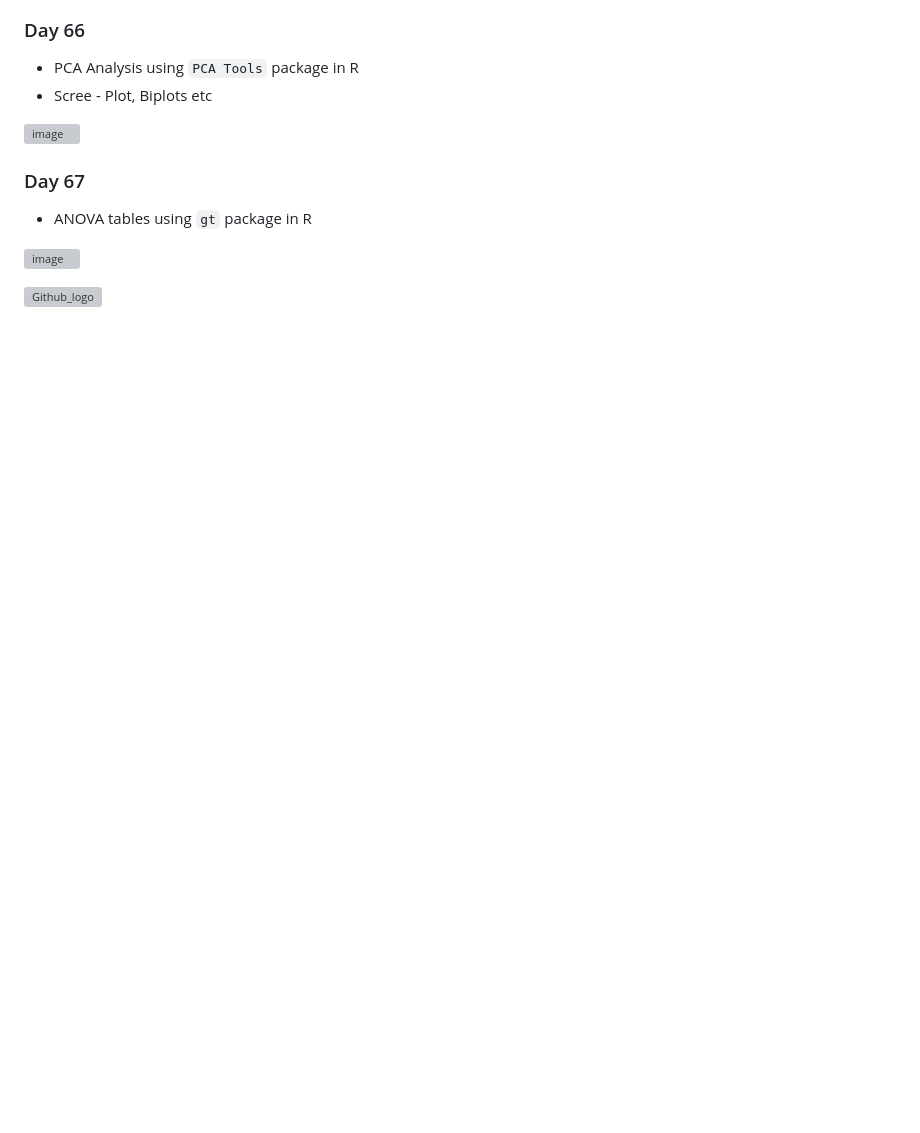
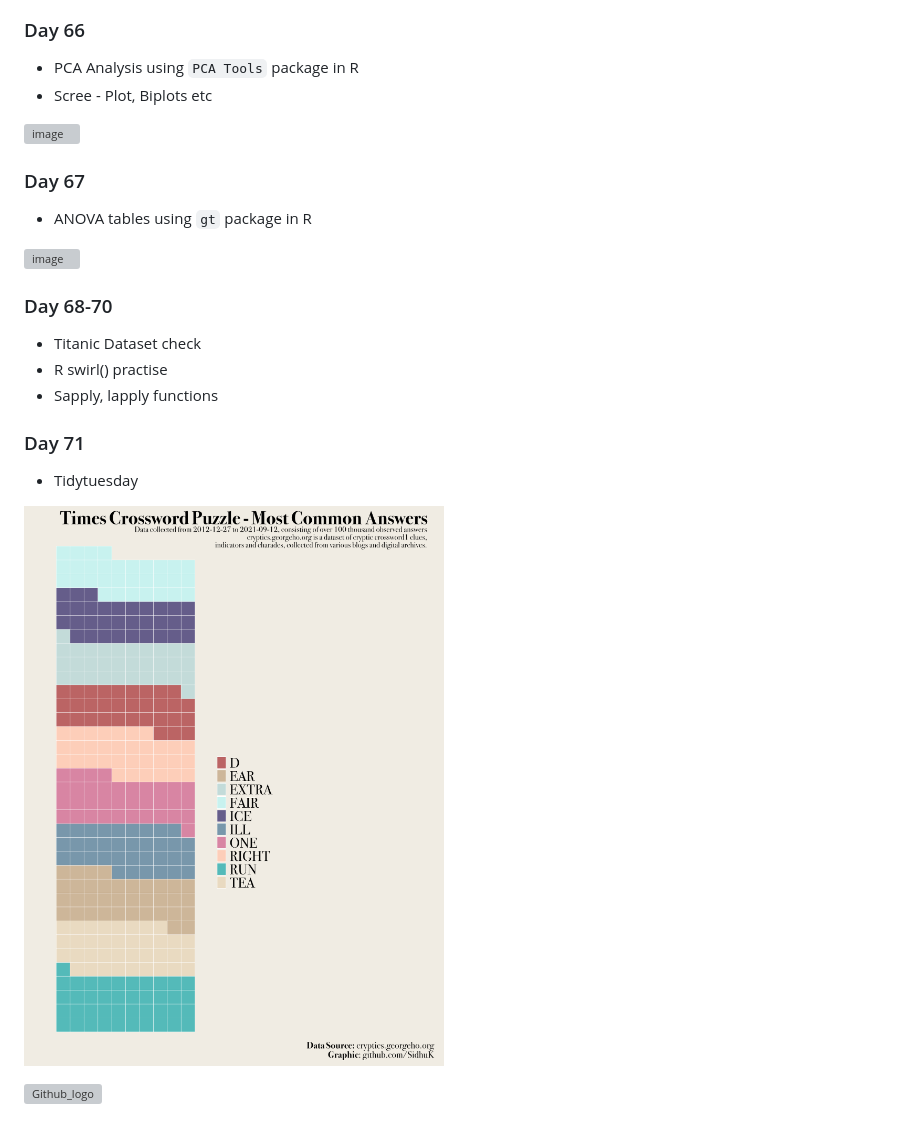
Before and after one commit to SidhuK/100_days_of_Code, a Markdown page: readme.md, the part around the change. Rendered like a GitHub page; pictures changed too: Day_71/times_answers.png (added); blank space fills up the shorter version; grey boxes are pictures that could not be loaded.

Commit message:
added days 68-71

```diff
--- a/readme.md
+++ b/readme.md
@@ -298,4 +298,16 @@ I hope to update this readme as I go, and add the relevant projects undertaken b
 
 ![image](Day_67/anova.png)
 
+### Day 68-70
+
+- Titanic Dataset check
+- R swirl() practise
+- Sapply, lapply functions
+
+### Day 71
+
+- Tidytuesday
+
+![img](Day_71/times_answers.png)
+
 ![Github_logo](https://logos-world.net/wp-content/uploads/2020/11/GitHub-Emblem.png)
```
Also changed, not shown: 6 other files.
